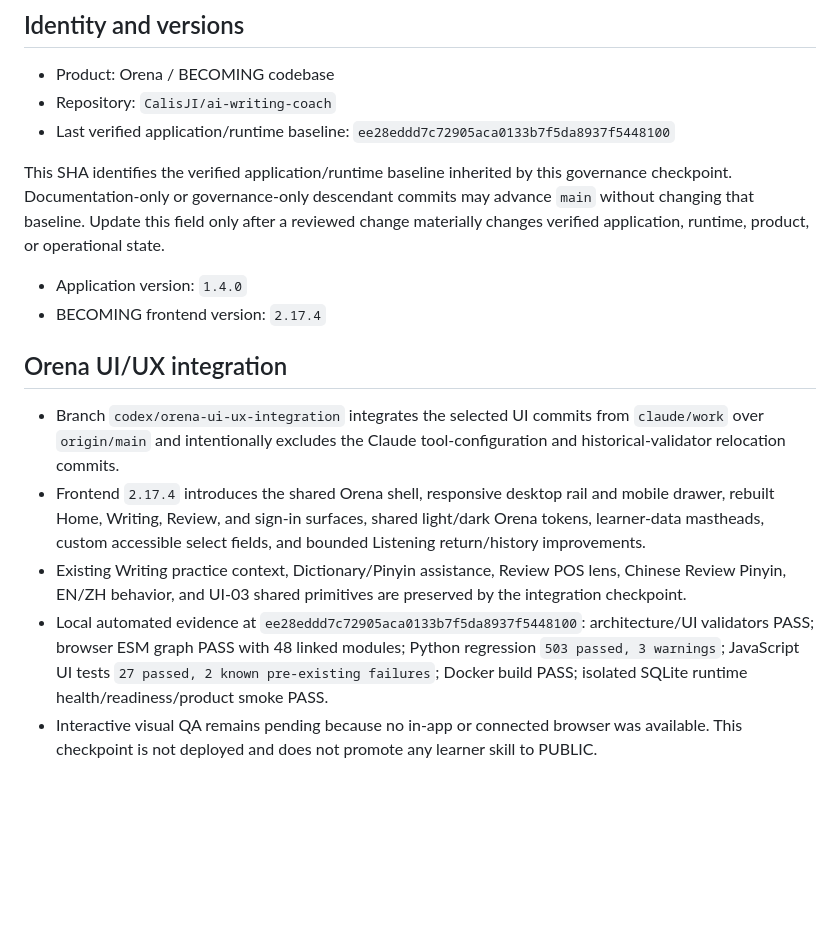
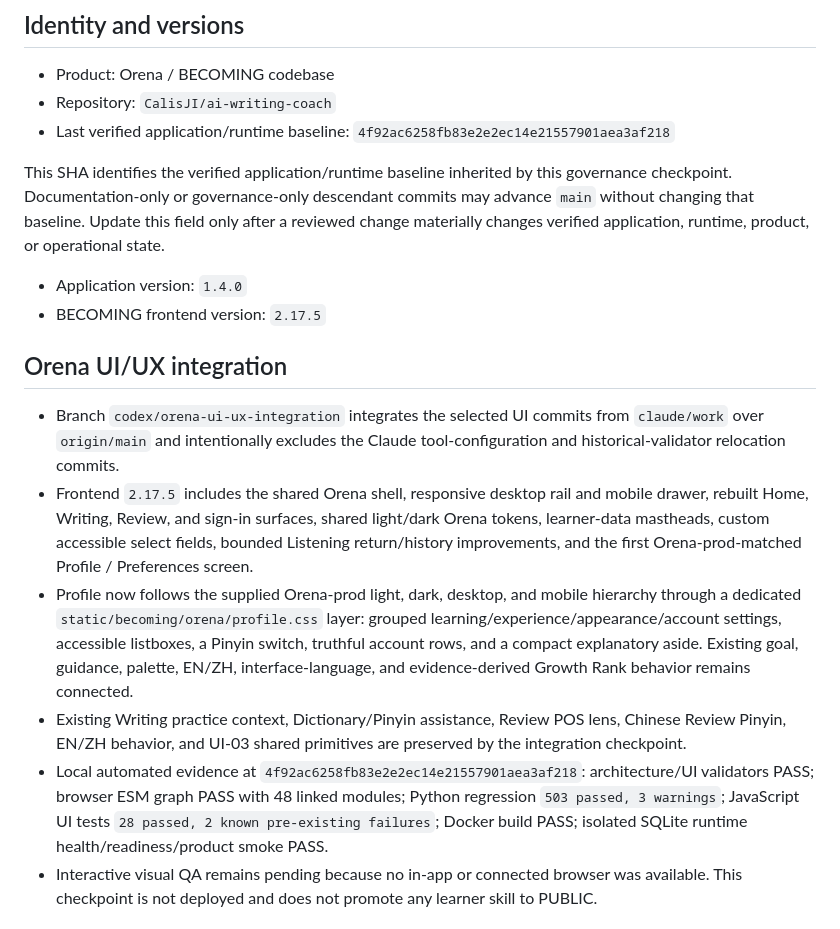
Before and after one commit to CalisJI/ai-writing-coach, a Markdown page: docs/project/PROJECT_STATE.md, the part around the change. Drawn GitHub-style; blank space fills up the shorter version.

Commit message:
docs: record Orena Profile checkpoint

```diff
--- a/docs/project/PROJECT_STATE.md
+++ b/docs/project/PROJECT_STATE.md
@@ -8,7 +8,7 @@ historical narrative.
 - Product: Orena / BECOMING codebase
 - Repository: `CalisJI/ai-writing-coach`
 - Last verified application/runtime baseline:
-  `ee28eddd7c72905aca0133b7f5da8937f5448100`
+  `4f92ac6258fb83e2e2ec14e21557901aea3af218`
 
 This SHA identifies the verified application/runtime baseline inherited by this
 governance checkpoint. Documentation-only or governance-only descendant commits
@@ -17,24 +17,31 @@ a reviewed change materially changes verified application, runtime, product, or
 operational state.
 
 - Application version: `1.4.0`
-- BECOMING frontend version: `2.17.4`
+- BECOMING frontend version: `2.17.5`
 
 ## Orena UI/UX integration
 
 - Branch `codex/orena-ui-ux-integration` integrates the selected UI commits
   from `claude/work` over `origin/main` and intentionally excludes the Claude
   tool-configuration and historical-validator relocation commits.
-- Frontend `2.17.4` introduces the shared Orena shell, responsive desktop rail
+- Frontend `2.17.5` includes the shared Orena shell, responsive desktop rail
   and mobile drawer, rebuilt Home, Writing, Review, and sign-in surfaces,
   shared light/dark Orena tokens, learner-data mastheads, custom accessible
-  select fields, and bounded Listening return/history improvements.
+  select fields, bounded Listening return/history improvements, and the
+  first Orena-prod-matched Profile / Preferences screen.
+- Profile now follows the supplied Orena-prod light, dark, desktop, and mobile
+  hierarchy through a dedicated `static/becoming/orena/profile.css` layer:
+  grouped learning/experience/appearance/account settings, accessible
+  listboxes, a Pinyin switch, truthful account rows, and a compact explanatory
+  aside. Existing goal, guidance, palette, EN/ZH, interface-language, and
+  evidence-derived Growth Rank behavior remains connected.
 - Existing Writing practice context, Dictionary/Pinyin assistance, Review POS
   lens, Chinese Review Pinyin, EN/ZH behavior, and UI-03 shared primitives are
   preserved by the integration checkpoint.
-- Local automated evidence at `ee28eddd7c72905aca0133b7f5da8937f5448100`:
+- Local automated evidence at `4f92ac6258fb83e2e2ec14e21557901aea3af218`:
   architecture/UI validators PASS; browser ESM graph PASS with 48 linked
   modules; Python regression `503 passed, 3 warnings`; JavaScript UI tests
-  `27 passed, 2 known pre-existing failures`; Docker build PASS; isolated
+  `28 passed, 2 known pre-existing failures`; Docker build PASS; isolated
   SQLite runtime health/readiness/product smoke PASS.
 - Interactive visual QA remains pending because no in-app or connected browser
   was available. This checkpoint is not deployed and does not promote any
```
Also changed, not shown: docs/project/ARCHITECTURE_INVARIANTS.md (+3 -3 lines), docs/project/CURRENT_HANDOFF.md (+12 -8 lines).
